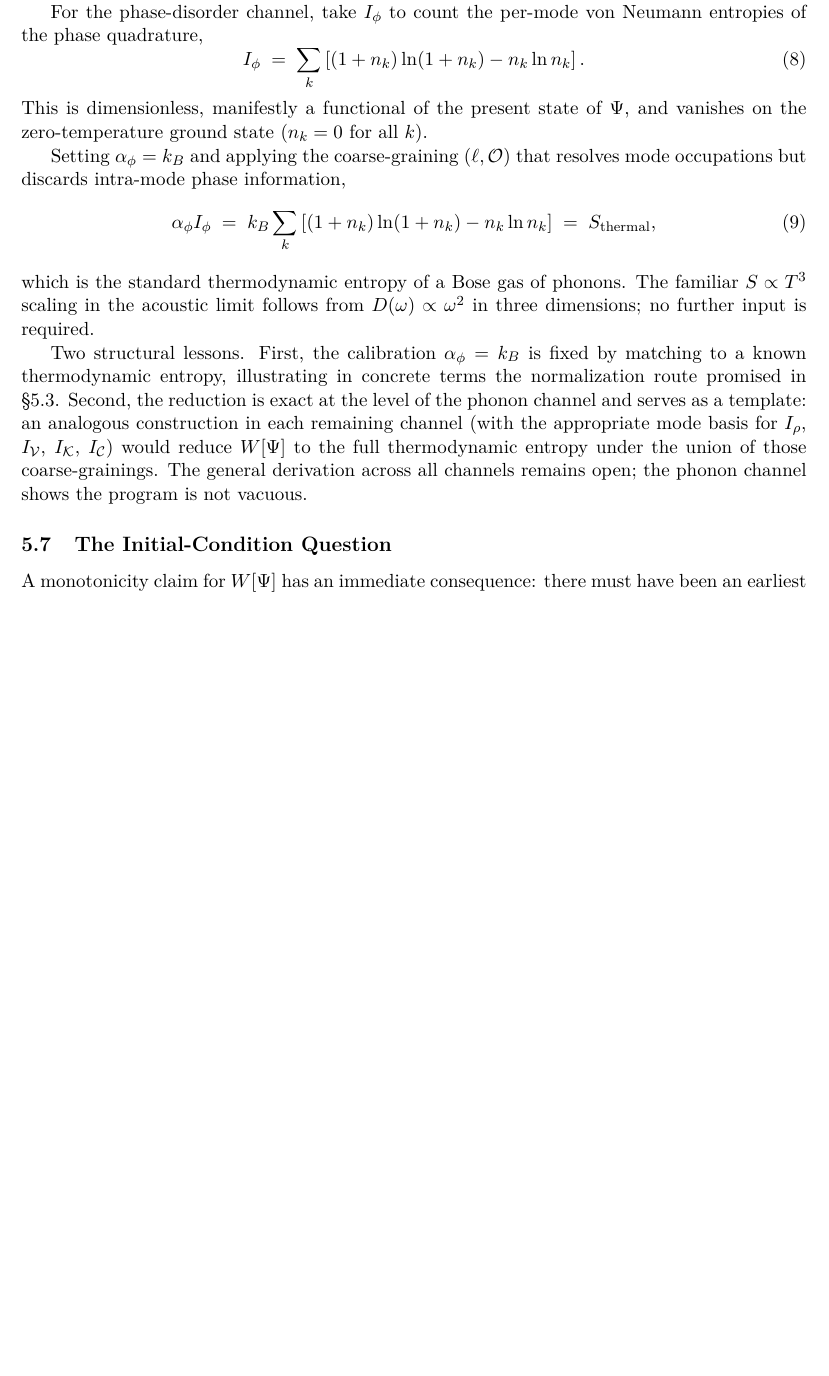
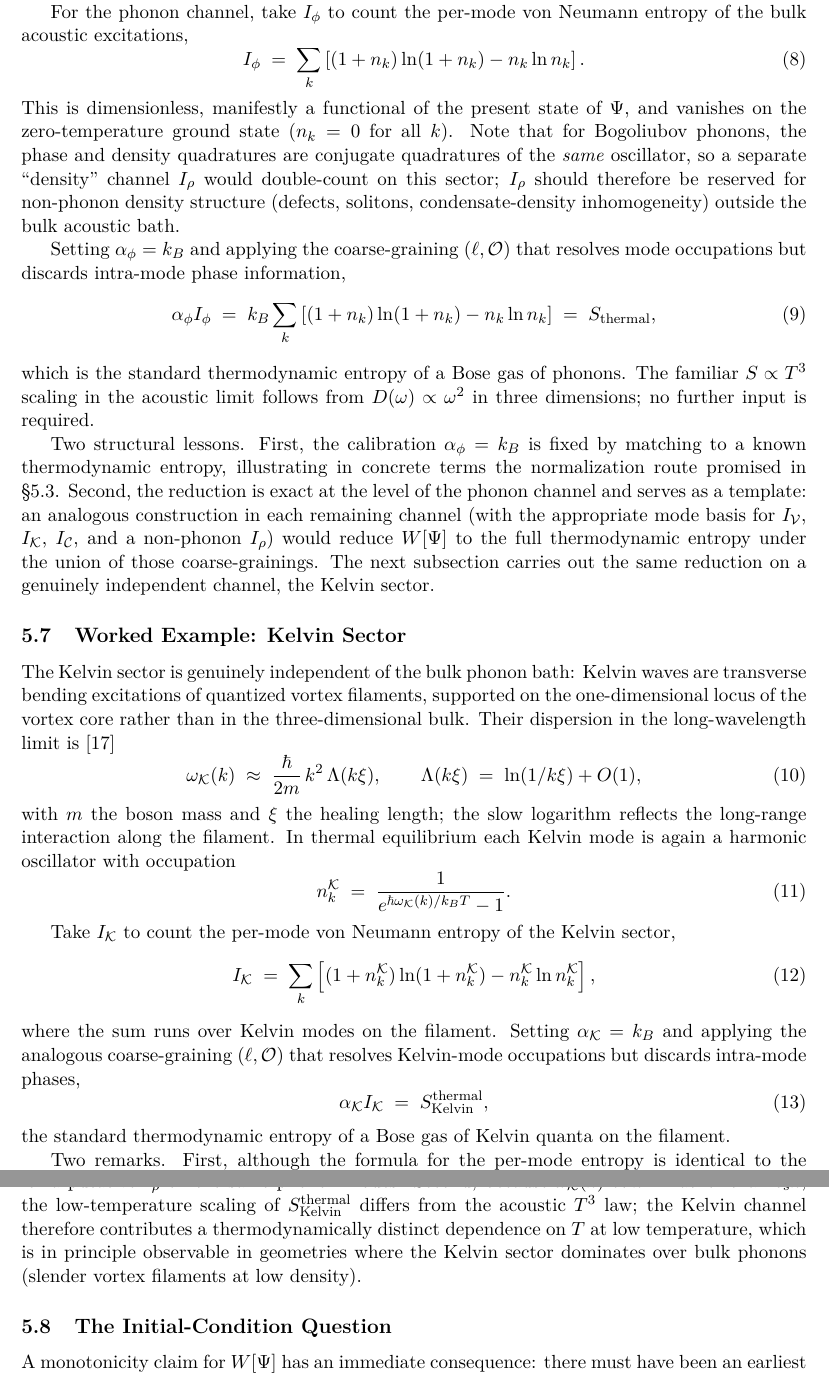
Before and after one commit to StigNorland/SVT, a LaTeX paper (papers/SSV-III/main.tex): part of page 8 of 12 before the commit and two parts of pages 8 and 9 of 13 after it, the two joined at a grey line, cut so that both start at the same text, the shorter picture padded with empty space. Compiled offline with pdfLaTeX.

Commit message:
SSV-III: extend reduction to Kelvin channel; fix phonon double-count
§5.6: clarify that what is computed is the per-mode von Neumann
entropy of the bulk acoustic excitations, not a "phase quadrature
entropy". Note that phase and density are conjugate quadratures of
the same Bogoliubov oscillator, so a separate I_rho would double-
count on the phonon sector; reserve I_rho for non-phonon density
structure (defects, solitons, condensate inhomogeneity).

Add §5.7 "Worked Example: Kelvin Sector": Kelvin waves are
genuinely independent of bulk phonons (1D filament modes vs 3D
bulk modes), with omega_K(k) ~ k^2 ln(1/k*xi). Same per-mode
entropy formula, calibration alpha_K = k_B, distinct low-T
scaling. Two channels of W[Psi] now reduced to thermodynamic
entropy.

Update open-problems list: remaining channels are I_V, I_C, and
the non-phonon I_rho.

Co-Authored-By: Claude Opus 4.7 <noreply@anthropic.com>

```diff
--- a/papers/SSV-III/main.tex
+++ b/papers/SSV-III/main.tex
@@ -345,13 +345,17 @@ harmonic oscillator with frequency $\omega_k = c_s k$ and thermal occupation
   n_k = \frac{1}{e^{\hbar\omega_k/k_B T} - 1}.
 \end{equation}
 
-For the phase-disorder channel, take $I_\phi$ to count the per-mode von Neumann entropies of
-the phase quadrature,
+For the phonon channel, take $I_\phi$ to count the per-mode von Neumann entropy of the
+bulk acoustic excitations,
 \begin{equation}
   I_\phi \;=\; \sum_k \left[(1+n_k)\ln(1+n_k) - n_k \ln n_k\right].
 \end{equation}
 This is dimensionless, manifestly a functional of the present state of $\Psi$, and vanishes
-on the zero-temperature ground state ($n_k = 0$ for all $k$).
+on the zero-temperature ground state ($n_k = 0$ for all $k$). Note that for Bogoliubov
+phonons, the phase and density quadratures are conjugate quadratures of the \emph{same}
+oscillator, so a separate ``density'' channel $I_\rho$ would double-count on this sector;
+$I_\rho$ should therefore be reserved for non-phonon density structure (defects, solitons,
+condensate-density inhomogeneity) outside the bulk acoustic bath.
 
 Setting $\alpha_\phi = k_B$ and applying the coarse-graining $(\ell,\mathcal{O})$ that
 resolves mode occupations but discards intra-mode phase information,
@@ -368,7 +372,39 @@ Two structural lessons. First, the calibration $\alpha_\phi = k_B$ is fixed by m
 known thermodynamic entropy, illustrating in concrete terms the normalization route promised
 in \S5.3. Second, the reduction is exact at the level of the phonon channel and serves as a
 template: an analogous construction in each remaining channel (with the appropriate mode
-basis for $I_\rho$, $I_\mathcal{V}$, $I_\mathcal{K}$, $I_\mathcal{C}$) would reduce $W[\Psi]$
-to the full thermodynamic entropy under the union of those coarse-grainings. The general
-derivation across all channels remains open; the phonon channel shows the program is not
-vacuous.
+basis for $I_\mathcal{V}$, $I_\mathcal{K}$, $I_\mathcal{C}$, and a non-phonon $I_\rho$) would
+reduce $W[\Psi]$ to the full thermodynamic entropy under the union of those coarse-grainings.
+The next subsection carries out the same reduction on a genuinely independent channel, the
+Kelvin sector.
+
+\subsection{Worked Example: Kelvin Sector}\label{sec:kelvinreduction}
+
+The Kelvin sector is genuinely independent of the bulk phonon bath: Kelvin waves are
+transverse bending excitations of quantized vortex filaments, supported on the one-dimensional
+locus of the vortex core rather than in the three-dimensional bulk. Their dispersion in the
+long-wavelength limit is~\cite{Vinen2002}
+\begin{equation}
+  \omega_\mathcal{K}(k) \;\approx\; \frac{\hbar}{2 m}\, k^2 \,\Lambda(k\xi),
+  \qquad \Lambda(k\xi) \;=\; \ln(1/k\xi) + O(1),
+\end{equation}
+with $m$ the boson mass and $\xi$ the healing length; the slow logarithm reflects the
+long-range interaction along the filament. In thermal equilibrium each Kelvin mode is again
+a harmonic oscillator with occupation
+\begin{equation}
+  n_k^\mathcal{K} \;=\; \frac{1}{e^{\hbar \omega_\mathcal{K}(k)/k_B T} - 1}.
+\end{equation}
+
+Take $I_\mathcal{K}$ to count the per-mode von Neumann entropy of the Kelvin sector,
+\begin{equation}
+  I_\mathcal{K} \;=\; \sum_k
+  \left[(1 + n_k^\mathcal{K})\ln(1 + n_k^\mathcal{K}) - n_k^\mathcal{K} \ln n_k^\mathcal{K}\right],
+\end{equation}
+where the sum runs over Kelvin modes on the filament. Setting $\alpha_\mathcal{K} = k_B$ and
+applying the analogous coarse-graining $(\ell, \mathcal{O})$ that resolves Kelvin-mode
+occupations but discards intra-mode phases,
+\begin{equation}
+  \alpha_\mathcal{K} I_\mathcal{K} \;=\; S_{\text{Kelvin}}^{\text{thermal}},
+\end{equation}
+the standard thermodynamic entropy of a Bose gas of Kelvin quanta on the filament.
+
+Two remarks. First, although the formula for the per-mode entropy is identical to the phonon
@@ -375,3 +416,8 @@ vacuous.
+Second, because $\omega_\mathcal{K}(k) \propto k^2 \Lambda$ rather than $c_s k$, the
+low-temperature scaling of $S_{\text{Kelvin}}^{\text{thermal}}$ differs from the acoustic
+$T^3$ law; the Kelvin channel therefore contributes a thermodynamically distinct dependence
+on $T$ at low temperature, which is in principle observable in geometries where the Kelvin
+sector dominates over bulk phonons (slender vortex filaments at low density).
 
 \subsection{The Initial-Condition Question}
 
```
Also changed, not shown: papers/SSV-III/main.pdf, papers/SSV-III/main.tex (21 more changed lines).
